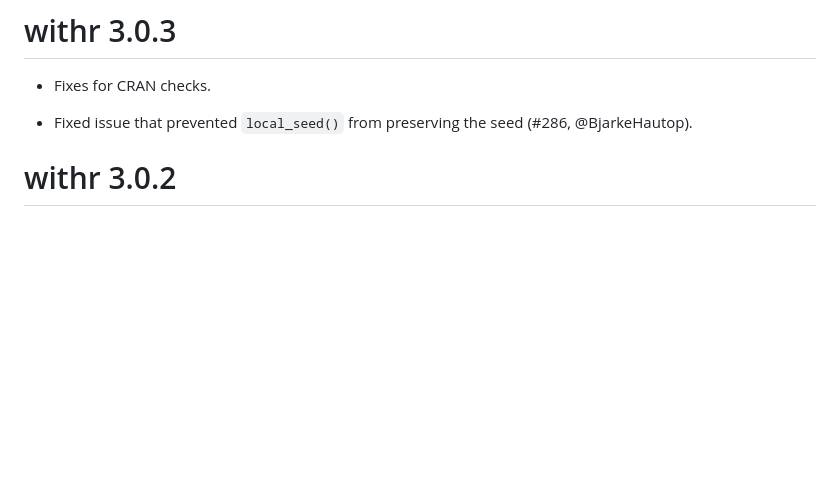
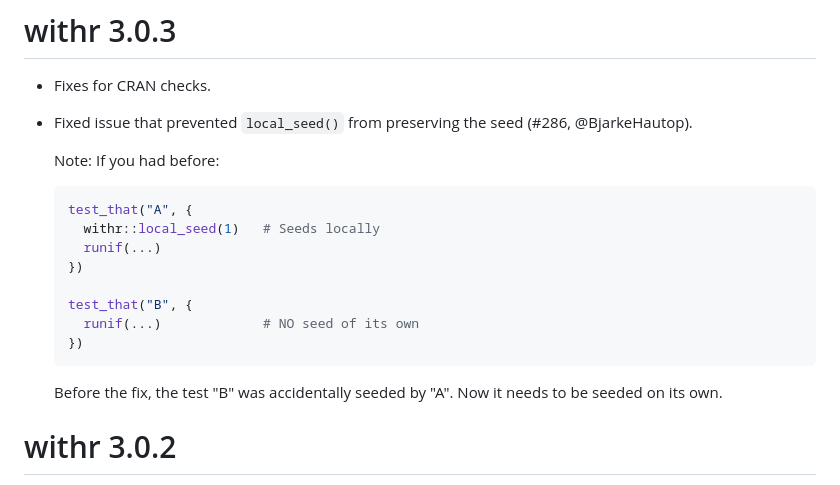
Before and after one commit to r-lib/withr, a Markdown page: NEWS.md, the part around the change. GitHub-like rendering; blank space fills up the shorter version.

Commit message:
Add new failure mode in NEWS

````diff
--- a/NEWS.md
+++ b/NEWS.md
@@ -3,6 +3,21 @@
 * Fixes for CRAN checks.
 
 * Fixed issue that prevented `local_seed()` from preserving the seed (#286, @BjarkeHautop).
+
+  Note: If you had before:
+
+  ```r
+  test_that("A", {
+    withr::local_seed(1)   # Seeds locally
+    runif(...)
+  })
+
+  test_that("B", {
+    runif(...)             # NO seed of its own
+  })
+  ```
+
+  Before the fix, the test "B" was accidentally seeded by "A". Now it needs to be seeded on its own.
 
 
 # withr 3.0.2
````
